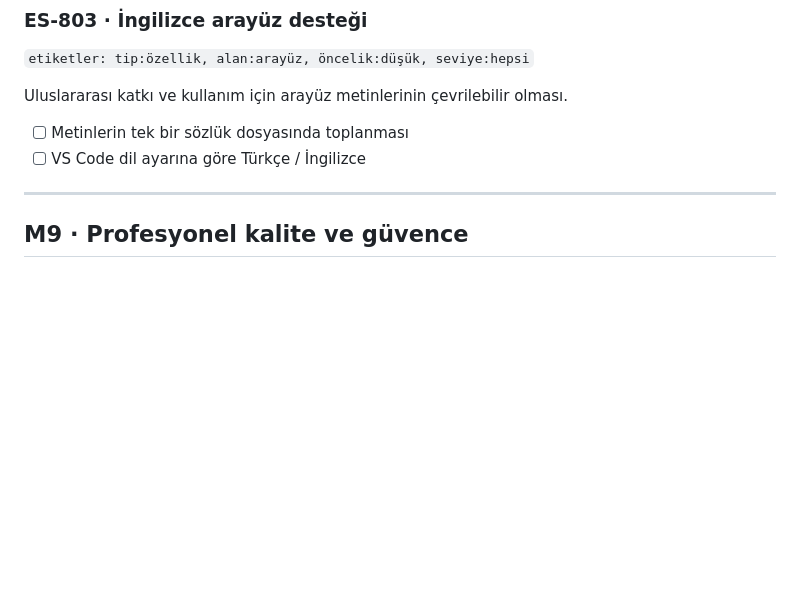
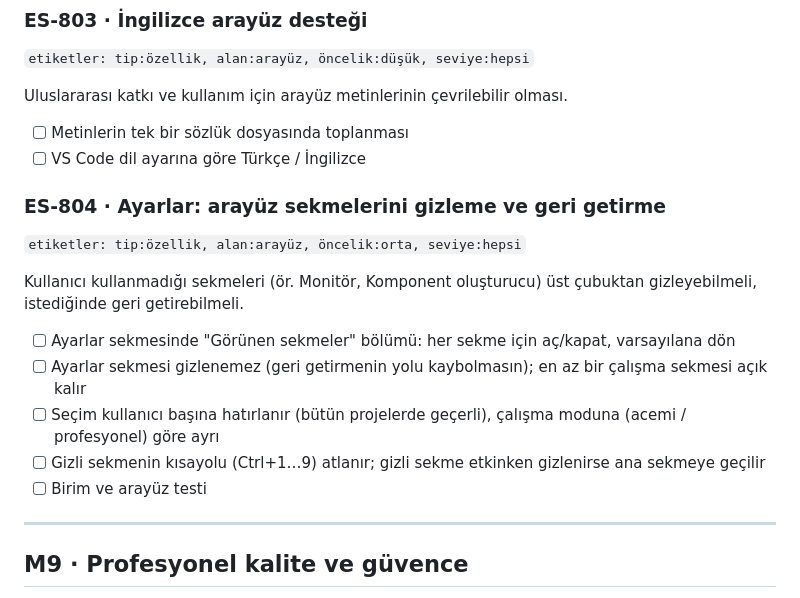
Before and after one commit to k4zmo55/Embedded-Studio, a Markdown page: ROADMAP.md, the part around one of its changes. GitHub-like rendering; blank space fills up the shorter version.

```diff
--- a/ROADMAP.md
+++ b/ROADMAP.md
@@ -497,6 +519,17 @@ Uluslararası katkı ve kullanım için arayüz metinlerinin çevrilebilir olmas
 - [ ] Metinlerin tek bir sözlük dosyasında toplanması
 - [ ] VS Code dil ayarına göre Türkçe / İngilizce
 
+### ES-804 · Ayarlar: arayüz sekmelerini gizleme ve geri getirme
+`etiketler: tip:özellik, alan:arayüz, öncelik:orta, seviye:hepsi`
+
+Kullanıcı kullanmadığı sekmeleri (ör. Monitör, Komponent oluşturucu) üst çubuktan gizleyebilmeli, istediğinde geri getirebilmeli.
+
+- [ ] Ayarlar sekmesinde "Görünen sekmeler" bölümü: her sekme için aç/kapat, varsayılana dön
+- [ ] Ayarlar sekmesi gizlenemez (geri getirmenin yolu kaybolmasın); en az bir çalışma sekmesi açık kalır
+- [ ] Seçim kullanıcı başına hatırlanır (bütün projelerde geçerli), çalışma moduna (acemi / profesyonel) göre ayrı
+- [ ] Gizli sekmenin kısayolu (Ctrl+1…9) atlanır; gizli sekme etkinken gizlenirse ana sekmeye geçilir
+- [ ] Birim ve arayüz testi
+
 ---
 
 ## M9 · Profesyonel kalite ve güvence
```
Also changed, not shown: other parts of ROADMAP.md (+22 -0 lines).
